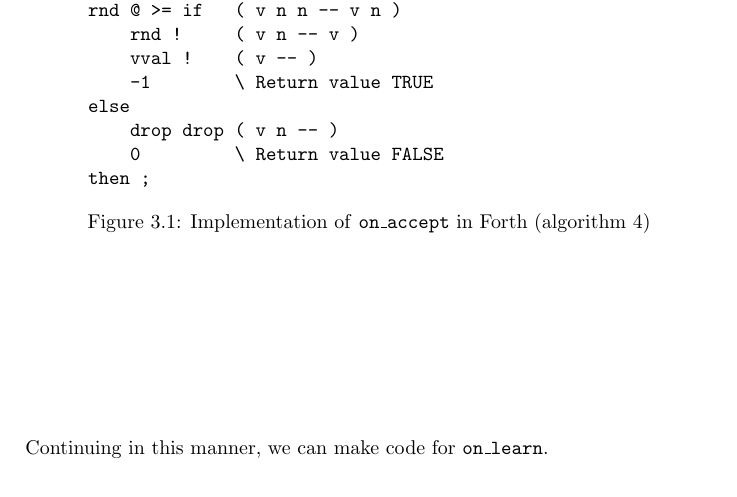
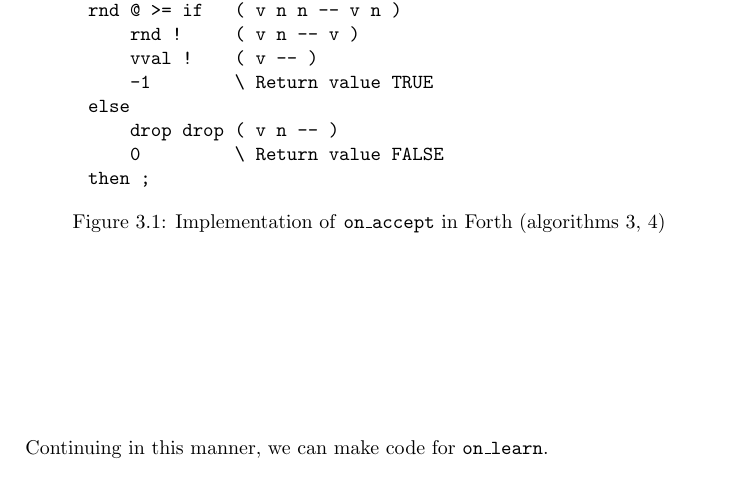
Before and after one commit to cslarsen/bachelor, a LaTeX thesis (thesis/thesis.tex, which reads thesis/paxos-algorithm.tex): part of page 20 of 31, cut so that both start at the same text. Compiled offline with pdfLaTeX.

Commit message:
Added refs to algos

```diff
--- a/thesis/paxos-algorithm.tex
+++ b/thesis/paxos-algorithm.tex
@@ -364,7 +364,9 @@ Here we will define the Forth code for the Paxos message handlers.
           0         \ Return value FALSE
       then ;
   \end{Verbatim}
-  \caption{Implementation of \texttt{on\_{}accept} in Forth (algorithm \ref{algorithm:paxos.simple.acceptor})}
+  \caption{Implementation of \texttt{on\_{}accept} in Forth
+            (algorithms \ref{algorithm:paxos.simple.pickNext},
+                        \ref{algorithm:paxos.simple.acceptor})}
   \label{program:forth.on-accept}
 \end{figure}
 
```
Also changed, not shown: thesis/paxos-algorithm.tex (4 more changed lines).
